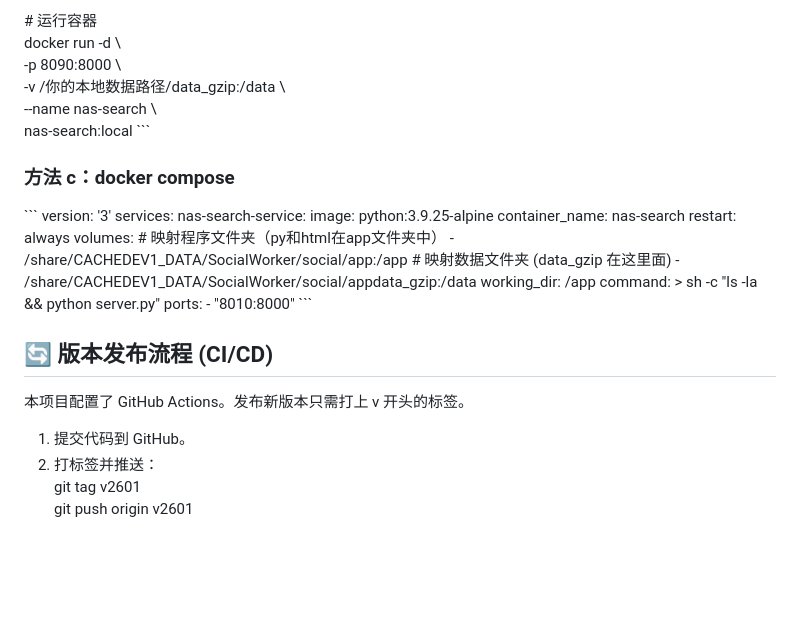
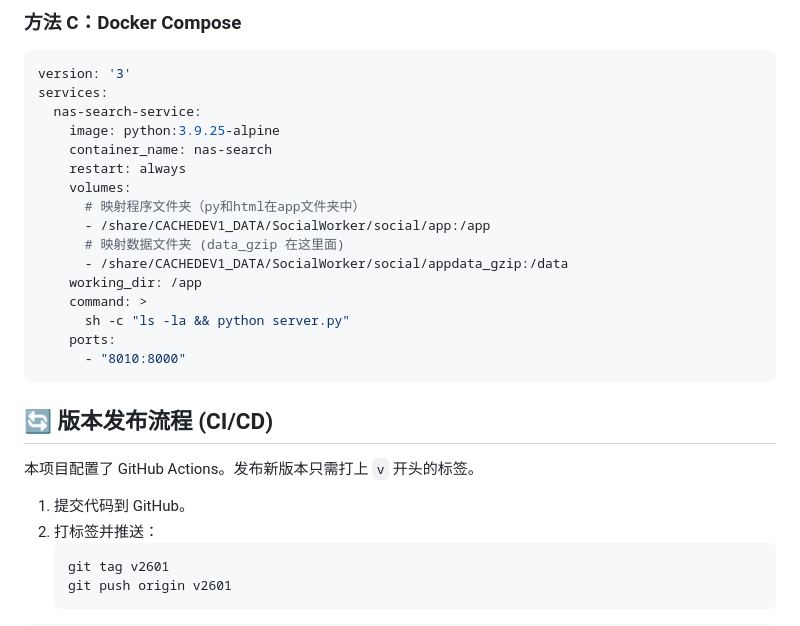
Before and after one commit to Haoqi7/nas-search, a Markdown page: README.md, the part around one of its changes. Rendered like a GitHub page; blank space fills up the shorter version.

````diff
--- a/README.md
+++ b/README.md
@@ -76,13 +90,6 @@ docker build \-t nas-search:local .
 
-\# 运行容器
-docker run \-d \\
-  \-p 8090:8000 \\
-  \-v /你的本地数据路径/data\_gzip:/data \\
-  \--name nas-search \\
-  nas-search:local
-\`\`\`
-### **方法 c：docker compose**
-\`\`\`
+### 方法 C：Docker Compose
+```yaml
 version: '3'
 services:
   nas-search-service:
@@ -90,7 +97,7 @@ services:
     container_name: nas-search
     restart: always
     volumes:
-     # 映射程序文件夹（py和html在app文件夹中）
+      # 映射程序文件夹（py和html在app文件夹中）
       - /share/CACHEDEV1_DATA/SocialWorker/social/app:/app
       # 映射数据文件夹 (data_gzip 在这里面)
       - /share/CACHEDEV1_DATA/SocialWorker/social/appdata_gzip:/data
@@ -99,12 +106,16 @@ services:
       sh -c "ls -la && python server.py"
     ports:
       - "8010:8000"
-\`\`\`
-## **🔄 版本发布流程 (CI/CD)**
+```
 
-本项目配置了 GitHub Actions。发布新版本只需打上 v 开头的标签。
+## 🔄 版本发布流程 (CI/CD)
 
-1. 提交代码到 GitHub。
-2. 打标签并推送：
-   git tag v2601
-   git push origin v2601
+本项目配置了 GitHub Actions。发布新版本只需打上 `v` 开头的标签。
+
+1.  提交代码到 GitHub。
+2.  打标签并推送：
+    ```bash
+    git tag v2601
+    git push origin v2601
+    ```
+```
````
Also changed, not shown: other parts of README.md (+62 -48 lines).
